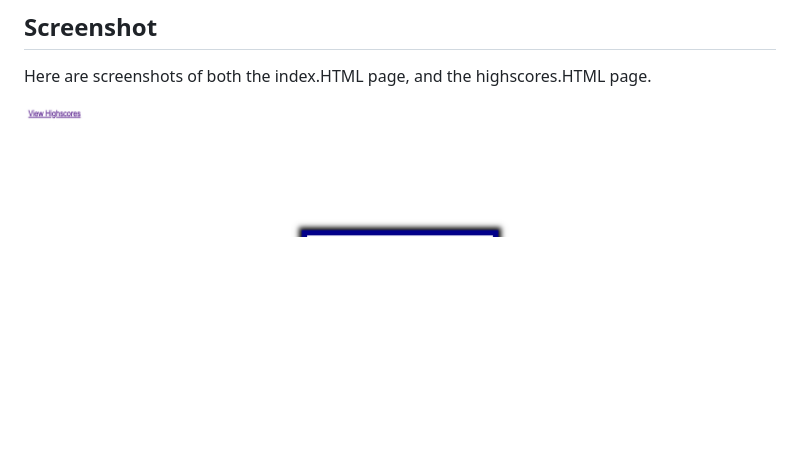
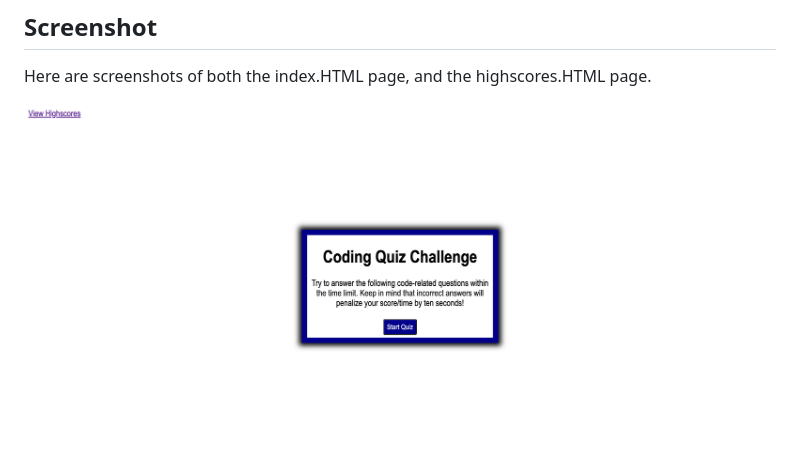
Before and after one commit to cbazil114/coding-quiz, a Markdown page: README.md, the part around the change. Drawn GitHub-style; pictures changed too: Assets/images/cbazil114.github.io_coding-quiz_.png (added); blank space fills up the shorter version.

Commit message:
Fixing README screenshot

```diff
--- a/README.md
+++ b/README.md
@@ -54,7 +54,7 @@ The deployed application can be reached at: https://cbazil114.github.io/coding-q
 
 Here are screenshots of both the index.HTML page, and the highscores.HTML page.
 
-![Coding Quiz Screenshot](/Assets/images/cbazil114.github.io_coding-quiz_index.html.png)
+![Coding Quiz Screenshot](/Assets/images/cbazil114.github.io_coding-quiz_.png)
 
 ![Coding Quiz Highscores Screenshot](/Assets/images/cbazil114.github.io_coding-quiz_highscores.html%20(1).png)
 
```
